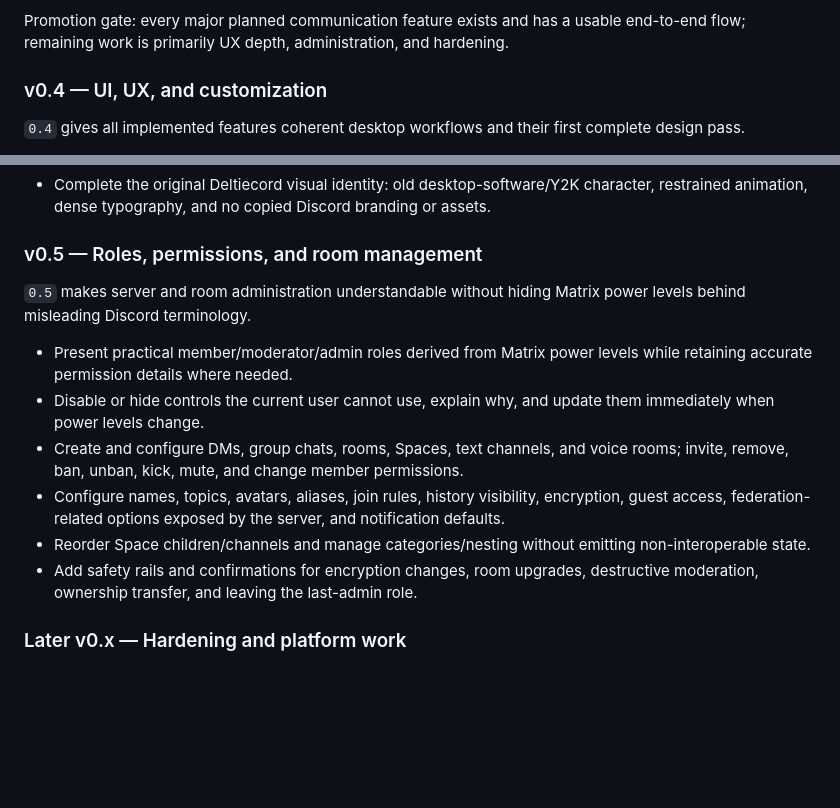
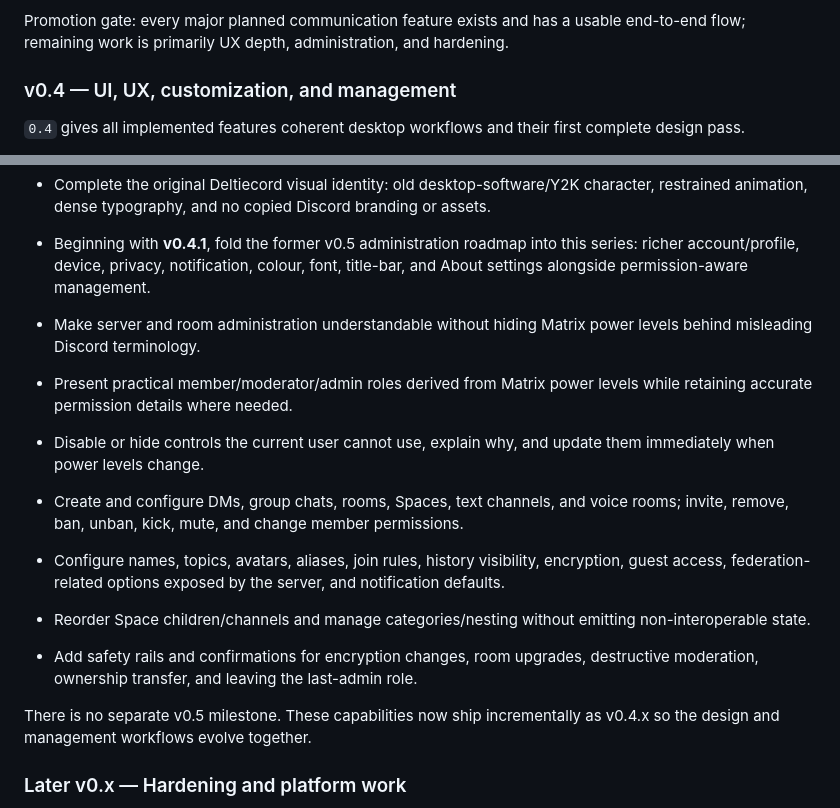
Before and after one commit to vosjecleo/SeND, a Markdown page: README.md, 2 parts joined by grey strips. Drawn GitHub-style; blank space fills up the shorter version.

Commit message:
docs: merge management work into v0.4 roadmap

```diff
--- a/README.md
+++ b/README.md
@@ -159,7 +159,7 @@ Promotion gate: every major planned communication feature exists and has a
 usable end-to-end flow; remaining work is primarily UX depth, administration,
 and hardening.
 
-### v0.4 — UI, UX, and customization
+### v0.4 — UI, UX, customization, and management
 
 `0.4` gives all implemented features coherent desktop workflows and their first
 complete design pass.
@@ -177,11 +177,11 @@ complete design pass.
 - Complete the original Deltiecord visual identity: old desktop-software/Y2K
   character, restrained animation, dense typography, and no copied Discord
   branding or assets.
-
-### v0.5 — Roles, permissions, and room management
-
-`0.5` makes server and room administration understandable without hiding Matrix
-power levels behind misleading Discord terminology.
+- Beginning with **v0.4.1**, fold the former v0.5 administration roadmap into
+  this series: richer account/profile, device, privacy, notification, colour,
+  font, title-bar, and About settings alongside permission-aware management.
+- Make server and room administration understandable without hiding Matrix
+  power levels behind misleading Discord terminology.
 
 - Present practical member/moderator/admin roles derived from Matrix power levels
   while retaining accurate permission details where needed.
@@ -196,6 +196,9 @@ power levels behind misleading Discord terminology.
   non-interoperable state.
 - Add safety rails and confirmations for encryption changes, room upgrades,
   destructive moderation, ownership transfer, and leaving the last-admin role.
+
+There is no separate v0.5 milestone. These capabilities now ship incrementally
+as v0.4.x so the design and management workflows evolve together.
 
 ### Later v0.x — Hardening and platform work
 
```
